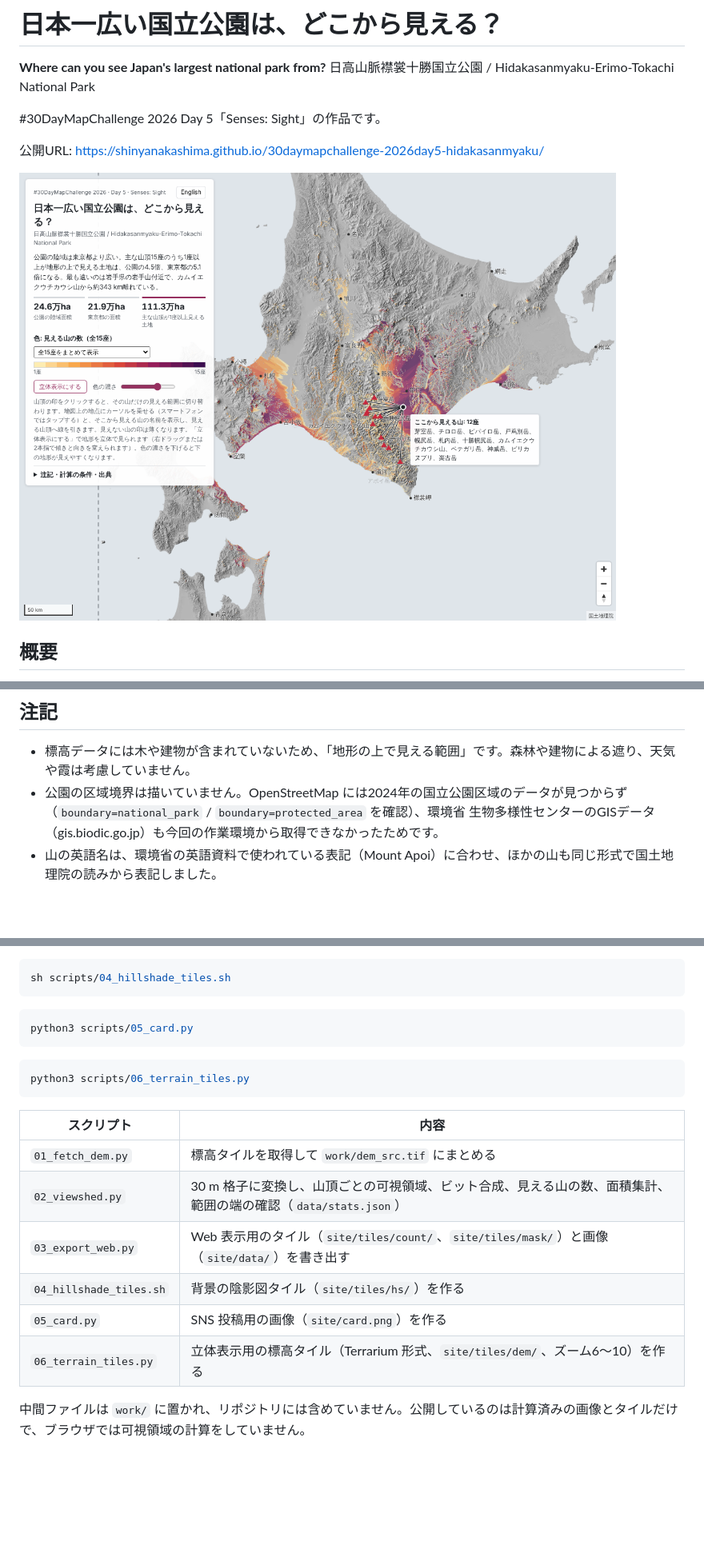
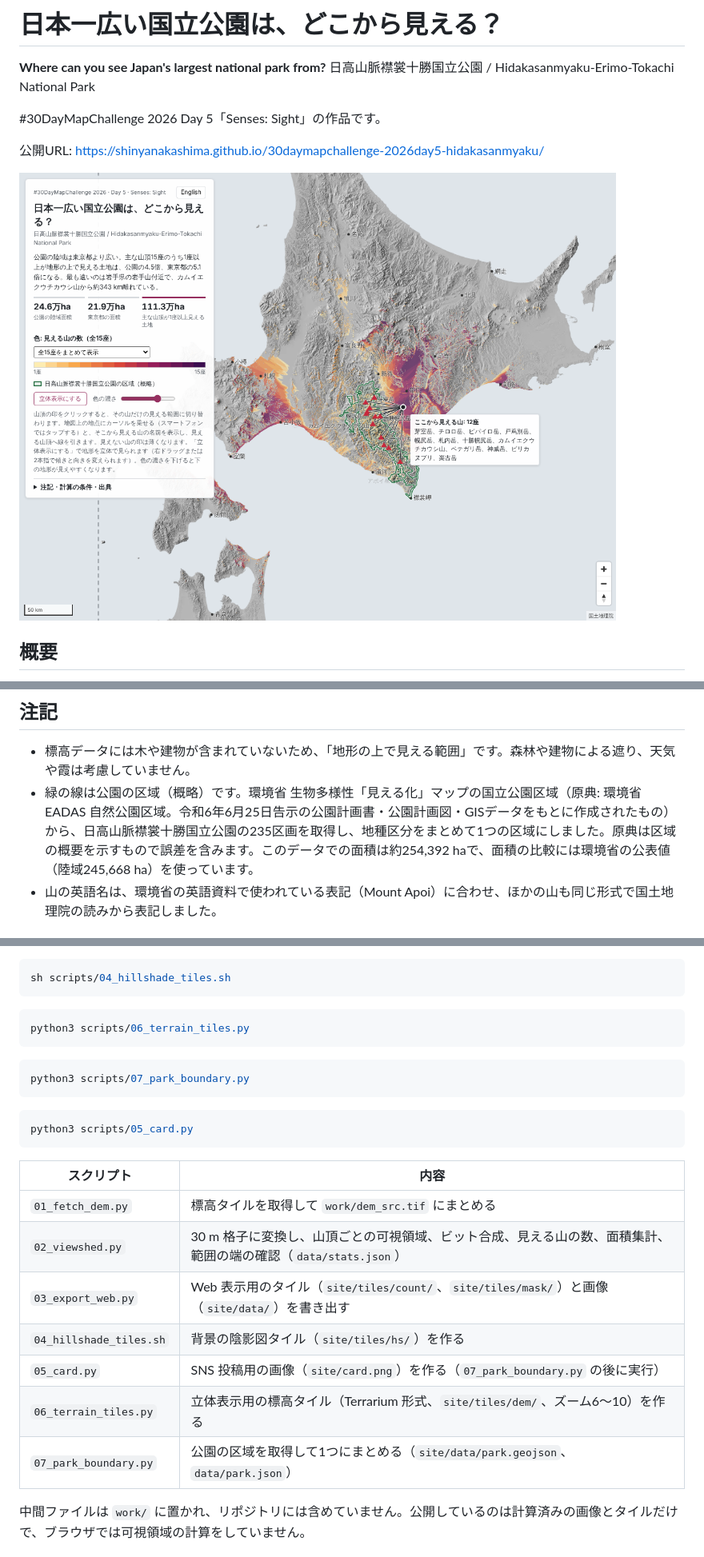
Before and after one commit to shinyanakashima/30daymapchallenge-2026day5-hidakasanmyaku, a Markdown page: README.md, 3 parts joined by grey strips. Shown at 80% size. Rendered like a GitHub page; pictures changed too: docs/screenshot.png; blank space fills up the shorter version.

Commit message:
Add the national park boundary from the Ministry of the Environment Biodiversity Map

````diff
--- a/README.md
+++ b/README.md
@@ -36,7 +36,7 @@ SNS投稿用の画像: [site/card.png](site/card.png)
 ## 注記
 
 - 標高データには木や建物が含まれていないため、「地形の上で見える範囲」です。森林や建物による遮り、天気や霞は考慮していません。
-- 公園の区域境界は描いていません。OpenStreetMap には2024年の国立公園区域のデータが見つからず（`boundary=national_park` / `boundary=protected_area` を確認）、環境省 生物多様性センターのGISデータ（gis.biodic.go.jp）も今回の作業環境から取得できなかったためです。
+- 緑の線は公園の区域（概略）です。環境省 生物多様性「見える化」マップの国立公園区域（原典: 環境省 EADAS 自然公園区域。令和6年6月25日告示の公園計画書・公園計画図・GISデータをもとに作成されたもの）から、日高山脈襟裳十勝国立公園の235区画を取得し、地種区分をまとめて1つの区域にしました。原典は区域の概要を示すもので誤差を含みます。このデータでの面積は約254,392 haで、面積の比較には環境省の公表値（陸域245,668 ha）を使っています。
 - 山の英語名は、環境省の英語資料で使われている表記（Mount Apoi）に合わせ、ほかの山も同じ形式で国土地理院の読みから表記しました。
 
 ## 計算の条件
@@ -112,11 +113,15 @@ sh scripts/04_hillshade_tiles.sh
 ```
 
 ```bash
-python3 scripts/05_card.py
+python3 scripts/06_terrain_tiles.py
 ```
 
 ```bash
-python3 scripts/06_terrain_tiles.py
+python3 scripts/07_park_boundary.py
+```
+
+```bash
+python3 scripts/05_card.py
 ```
 
 | スクリプト | 内容 |
@@ -125,8 +130,9 @@ python3 scripts/06_terrain_tiles.py
 | `02_viewshed.py` | 30 m 格子に変換し、山頂ごとの可視領域、ビット合成、見える山の数、面積集計、範囲の端の確認（`data/stats.json`） |
 | `03_export_web.py` | Web 表示用のタイル（`site/tiles/count/`、`site/tiles/mask/`）と画像（`site/data/`）を書き出す |
 | `04_hillshade_tiles.sh` | 背景の陰影図タイル（`site/tiles/hs/`）を作る |
-| `05_card.py` | SNS 投稿用の画像（`site/card.png`）を作る |
+| `05_card.py` | SNS 投稿用の画像（`site/card.png`）を作る（`07_park_boundary.py` の後に実行） |
 | `06_terrain_tiles.py` | 立体表示用の標高タイル（Terrarium 形式、`site/tiles/dem/`、ズーム6〜10）を作る |
+| `07_park_boundary.py` | 公園の区域を取得して1つにまとめる（`site/data/park.geojson`、`data/park.json`） |
 
 中間ファイルは `work/` に置かれ、リポジトリには含めていません。公開しているのは計算済みの画像とタイルだけで、ブラウザでは可視領域の計算をしていません。
 
````
Also changed, not shown: other parts of README.md (+1 -0 lines), 8 other files.
